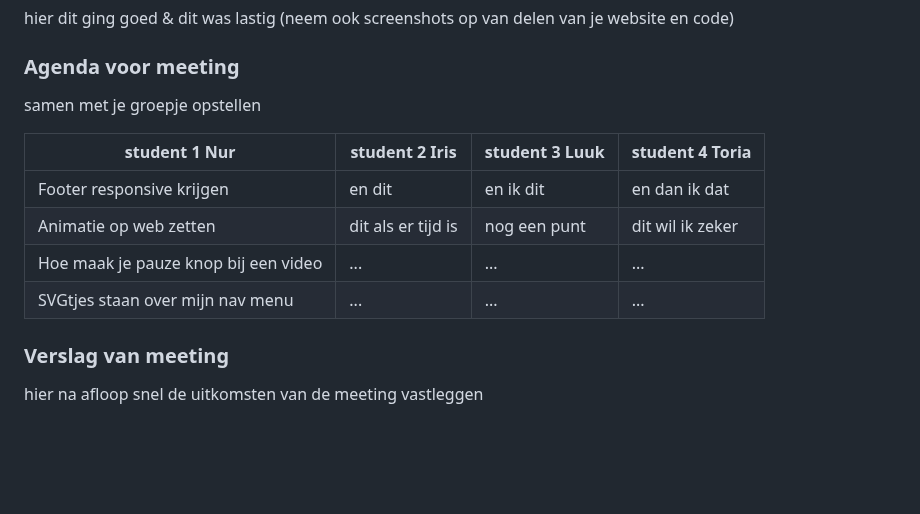
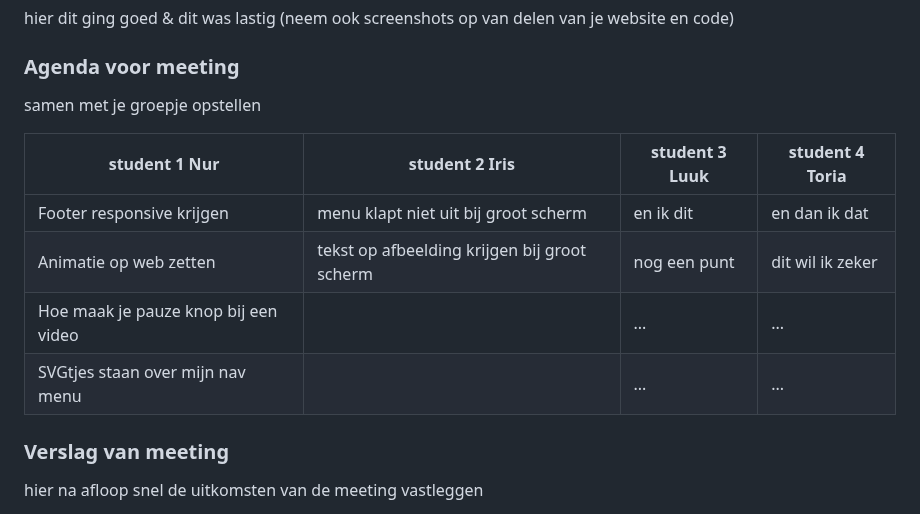
Before and after one commit to AK-aysenur/front-end, a Markdown page: README.md, the part around the change. Drawn GitHub-style; folded sections open; blank space fills up the shorter version.

```diff
--- a/README.md
+++ b/README.md
@@ -215,12 +215,12 @@ Nb. Door *open* toe te voegen aan een *details* element kun je deze standaard op
   ### Agenda voor meeting
   samen met je groepje opstellen
 
-  | student 1 Nur                        | student 2 Iris     | student 3 Luuk  | student 4 Toria  |
-  | ---                                  | ---                | ---             | ---              |
-  | Footer responsive krijgen            | en dit             | en ik dit       | en dan ik dat    |
-  | Animatie op web zetten               | dit als er tijd is | nog een punt    | dit wil ik zeker |
-  | Hoe maak je pauze knop bij een video | ...                | ...             | ...              |
-  | SVGtjes staan over mijn nav menu     | ...                | ...             | ...              |
+  | student 1 Nur                        | student 2 Iris                       | student 3 Luuk  | student 4 Toria  |
+  | ---                                  | ---                                  | ---             | ---              |
+  | Footer responsive krijgen            | menu klapt niet uit bij groot scherm         | en ik dit       | en dan ik dat    |
+  | Animatie op web zetten               | tekst op afbeelding krijgen bij groot scherm | nog een punt    | dit wil ik zeker |
+  | Hoe maak je pauze knop bij een video |                                      | ...             | ...              |
+  | SVGtjes staan over mijn nav menu     |                                      | ...             | ...              |
 
 
   ### Verslag van meeting
```
